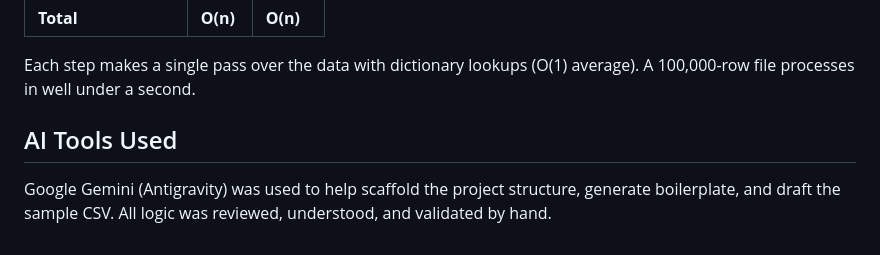
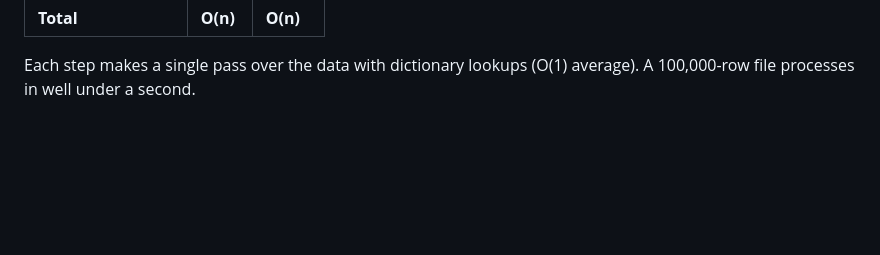
Before and after one commit to kushsengar/HRIS-import-preview, a Markdown page: README.md, the part around the change. Drawn GitHub-style; blank space fills up the shorter version.

Commit message:
Update README.md
Removed section about AI tools used in project.

```diff
--- a/README.md
+++ b/README.md
@@ -93,9 +93,3 @@ For a file with **n** employees:
 
 Each step makes a single pass over the data with dictionary lookups (O(1)
 average). A 100,000-row file processes in well under a second.
-
-## AI Tools Used
-
-Google Gemini (Antigravity) was used to help scaffold the project structure,
-generate boilerplate, and draft the sample CSV. All logic was reviewed,
-understood, and validated by hand.
```
